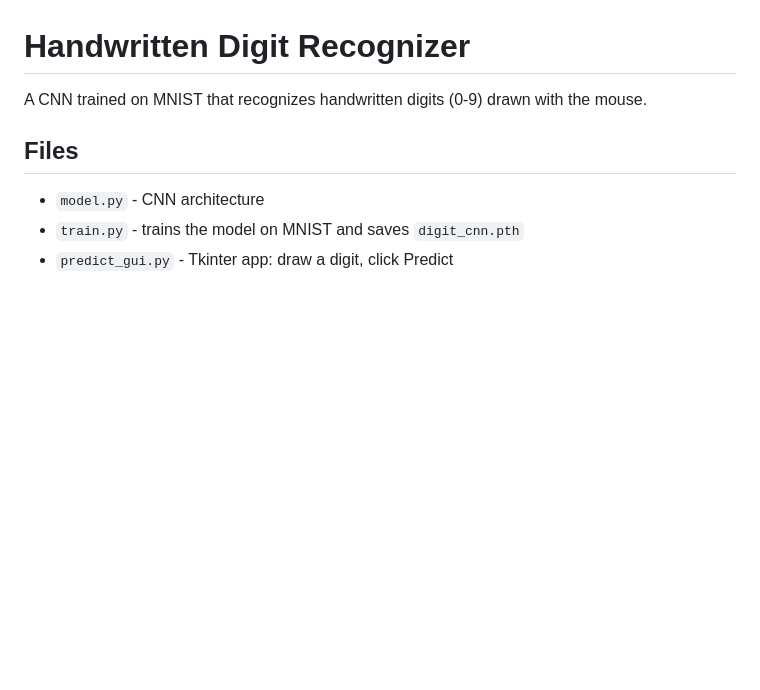
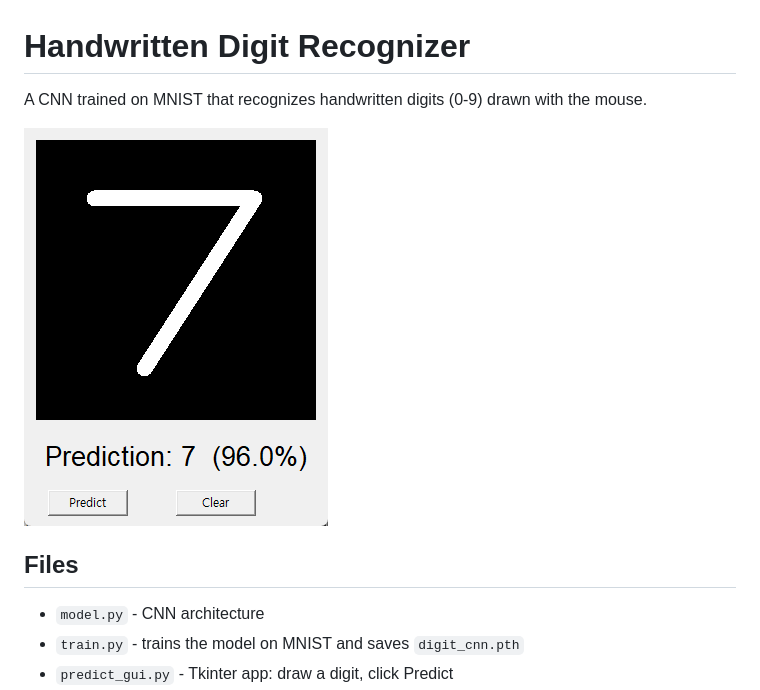
Before and after one commit to Littlestarkr/handwritten-digit-recognizer, a Markdown page: README.md, the part around the change. GitHub-like rendering; pictures changed too: screenshot.png (added); blank space fills up the shorter version.

Commit message:
Add screenshot to README
Co-Authored-By: Claude Sonnet 5 <noreply@anthropic.com>

```diff
--- a/README.md
+++ b/README.md
@@ -1,6 +1,8 @@
 # Handwritten Digit Recognizer
 
 A CNN trained on MNIST that recognizes handwritten digits (0-9) drawn with the mouse.
+
+![Screenshot](screenshot.png)
 
 ## Files
 
```
